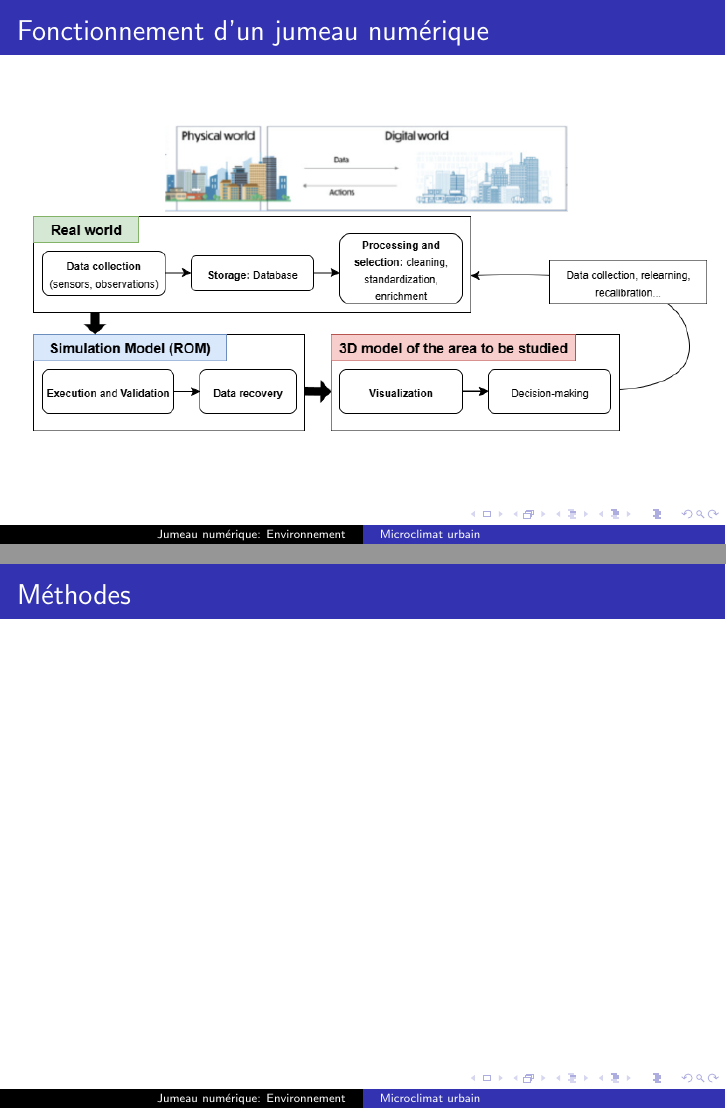
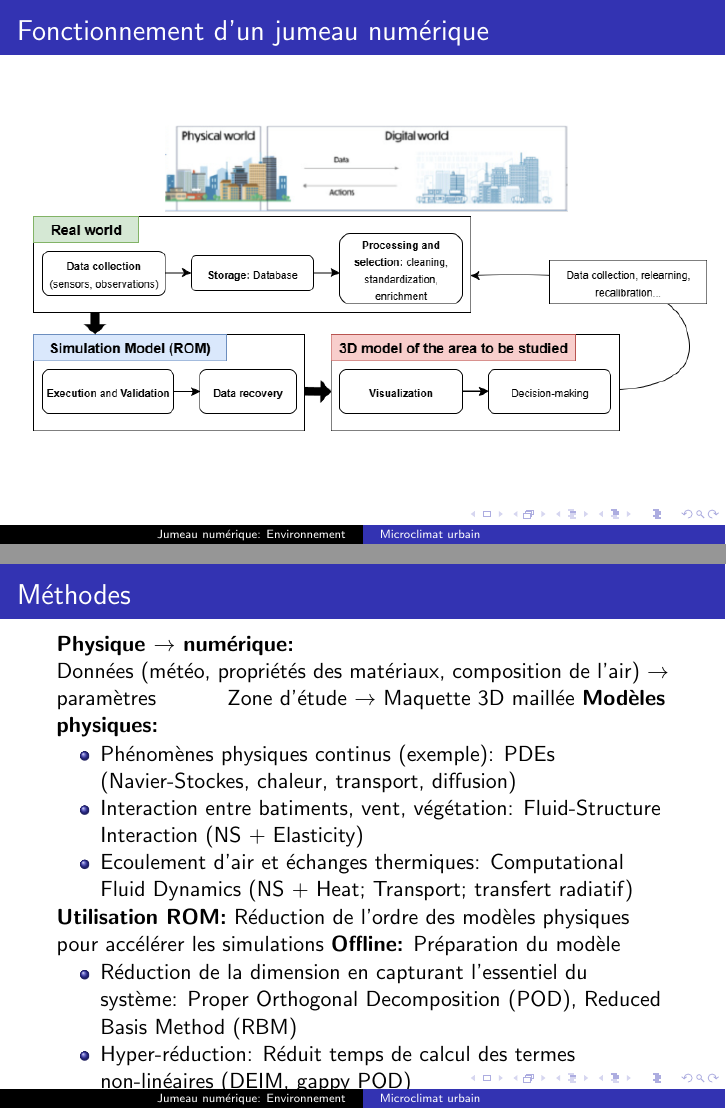
Before and after one commit to master-csmi/course-rom-dm1-airtwin, LaTeX slides (slides.tex): pages 5 and 6 of 11, joined at a grey line. Compiled offline with pdfLaTeX.

Commit message:
add slide on methods used - need visual improvements

```diff
--- a/slides.tex
+++ b/slides.tex
@@ -60,6 +60,41 @@
 
 
 \begin{frame}{Méthodes}
+    %Modélisation de phénomènes physiques
+    \textbf{Physique $\rightarrow$ numérique:}  \\
+    Données (météo, propriétés des matériaux, composition de l'air) $\rightarrow$ paramètres \hspace{1cm}  Zone d'étude $\rightarrow$ Maquette 3D maillée % pour résoudre numériquement par FEM, VM, DM
+    \textbf{Modèles physiques:}
+    \begin{itemize}
+        \item Phénomènes physiques continus (exemple): PDEs (Navier-Stockes, chaleur, transport, diffusion)
+        \item Interaction entre batiments, vent, végétation: Fluid-Structure Interaction (NS + Elasticity)
+        \item Ecoulement d'air et échanges thermiques: Computational Fluid Dynamics (NS + Heat; Transport; transfert radiatif) % effet du soleil sur les façades
+    \end{itemize}
+
+    % résolution très lourde et longue à calculer, donc:
+    \textbf{Utilisation ROM:} Réduction de l'ordre des modèles physiques pour accélérer les simulations
+    \textbf{Offline:} Préparation du modèle
+    \begin{itemize}
+        \item Réduction de la dimension en capturant l'essentiel du système: Proper Orthogonal Decomposition (POD), Reduced Basis Method (RBM)
+        \item Hyper-réduction: Réduit temps de calcul des termes non-linéaires (DEIM, gappy POD) % en évaluant seulement certains points clés du modèle
+                                                        % DEIM: Discrete Empirical Interpolation Method; gappy POD: gappy Proper Orthogonal Decomposition
+    \end{itemize}
+    \textbf{Online:} Simulation du modèle réduit pour tester différents scénarios rapidement
+
+    \textbf{Data-Driven Models:} basé sur les données, prédiction rapide % sur le micro-climat
+    \begin{itemize}
+        \item Régression: prédit des phénomènes (température, qualité de l'air, vent) à partir de variables (matériaux, végétation...)
+        \item Gaussian Process: prédit et donne l'incertitude pour des zones avec peu de données
+        \item Réseaux de Neuronnes: capture les relations complexes et non-linéaires entre les variables
+        \item Modèles d'ensembles: amélioration de la précision et de la robustesse des prédictions, en combinant plusieurs modèles
+    \end{itemize}
+
+    \textbf{Data assimilation:} Combinaison des modèles physiques et des données pour corriger les simulations, obtenir un maximum de précision et rendre ces simulations exploitables % pour la prise de décision
+    \begin{itemize}
+        \item VAR: ajuste le modèle physique pour que les simulations collent aux observations (sur un ou plusieurs pas de temps)
+        \item Filtre de Kalman: Mise à jour des prédictions en temps réel pour un suivi dynamique
+        \item PBDW, GEIM: reconstruction du système avec peu de données, pour une vue d'ensemble
+        \item Capteurs virtuels: estimation de variables où il n'y a pas de mesures, voir l'effet de nouveaux aménagements
+    \end{itemize}
 
 \end{frame}
 
```
